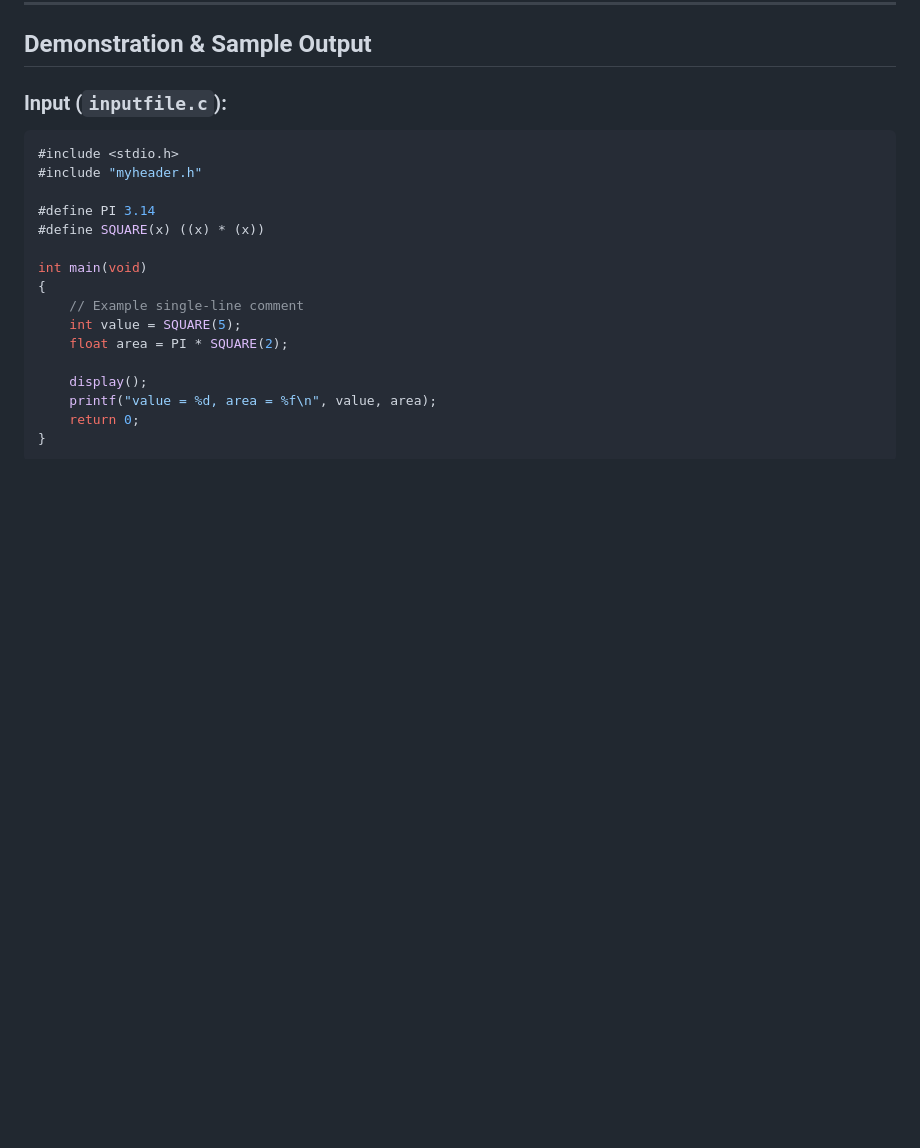
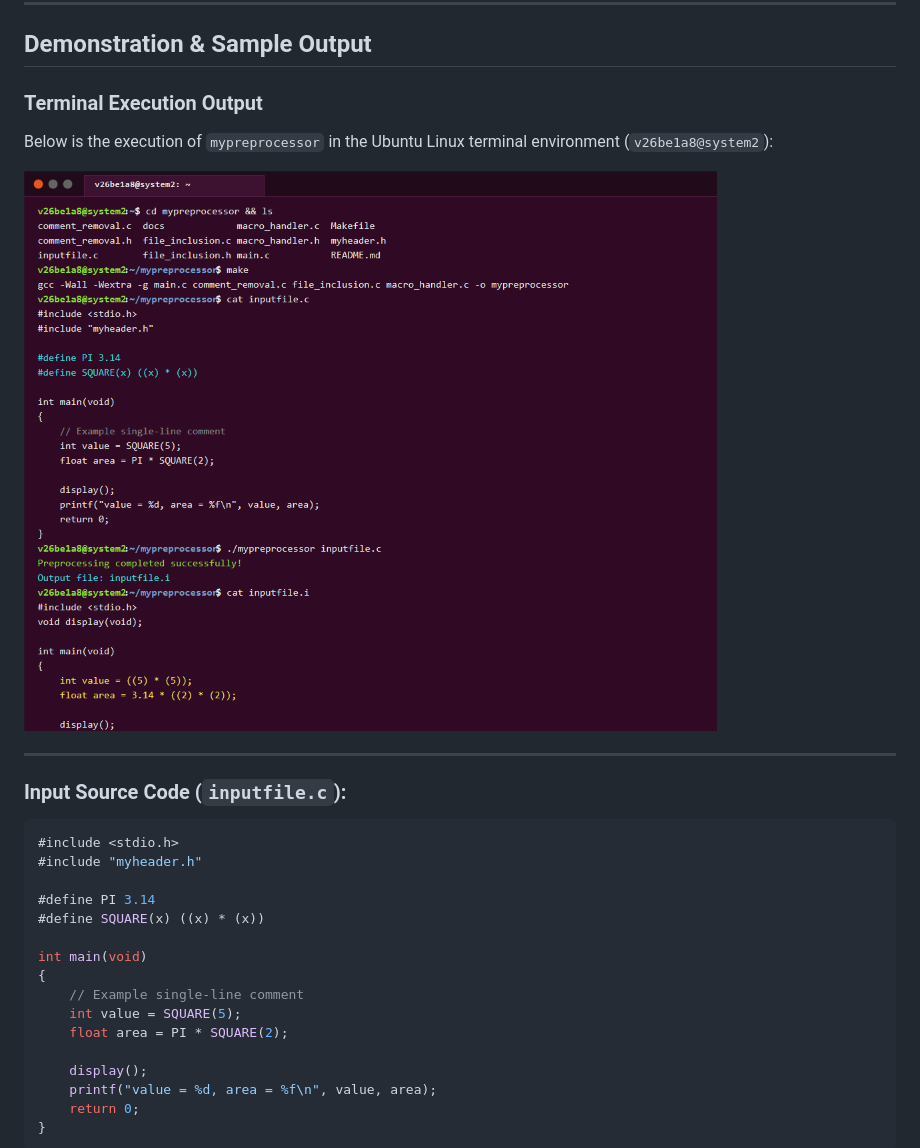
Before and after one commit to Ajay-286320/mypreprocessor, a Markdown page: README.md, the part around the change. Rendered like a GitHub page; pictures changed too: docs/images/terminal_output.png (added); blank space fills up the shorter version.

Commit message:
Initial project commit: My C Preprocessor source code, documentation, and build files

````diff
--- a/README.md
+++ b/README.md
@@ -153,7 +153,14 @@ Output file: inputfile.i
 
 ## Demonstration & Sample Output
 
-### Input (`inputfile.c`):
+### Terminal Execution Output
+Below is the execution of `mypreprocessor` in the Ubuntu Linux terminal environment (`v26be1a8@system2`):
+
+![Ubuntu Linux Terminal Execution](docs/images/terminal_output.png)
+
+---
+
+### Input Source Code (`inputfile.c`):
 ```c
 #include <stdio.h>
 #include "myheader.h"
````
Also changed, not shown: docs/circuit_details.md (+8 -0 lines), 1 other file.
